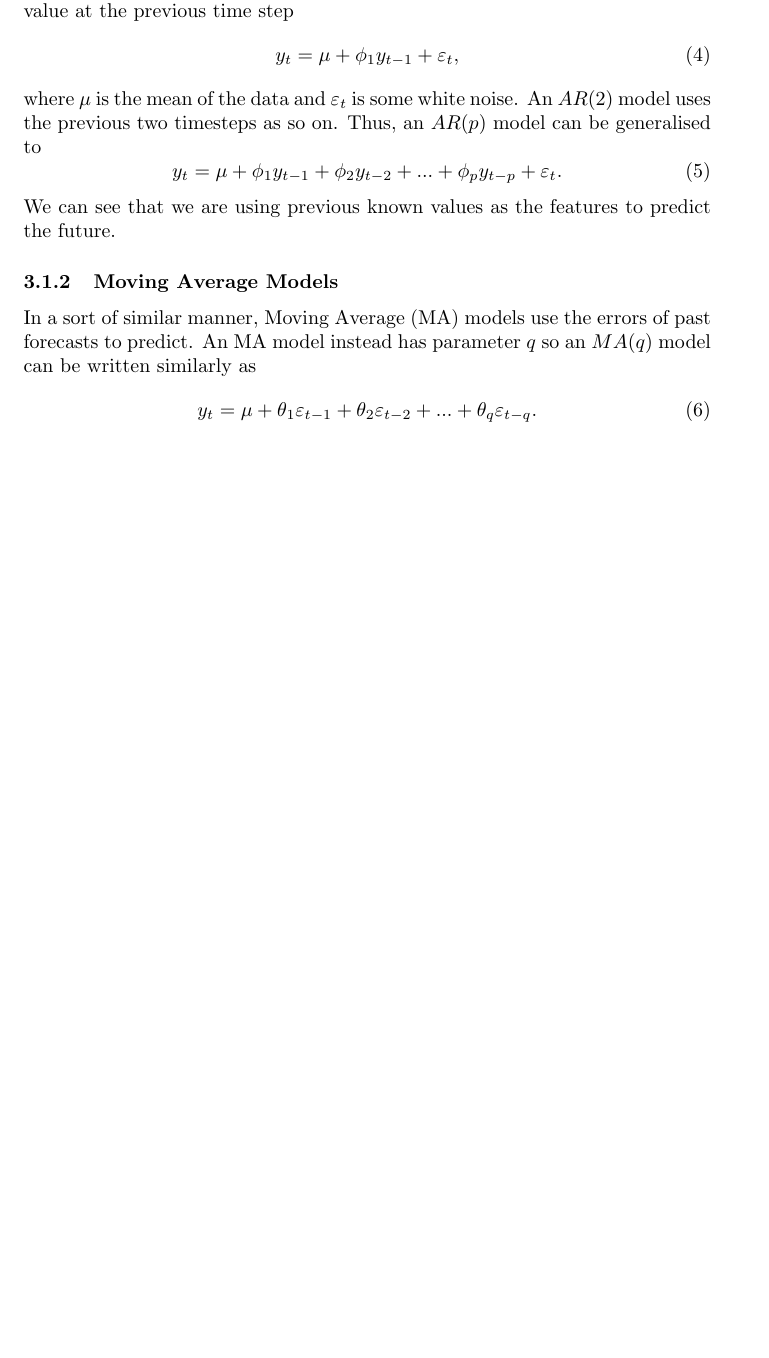
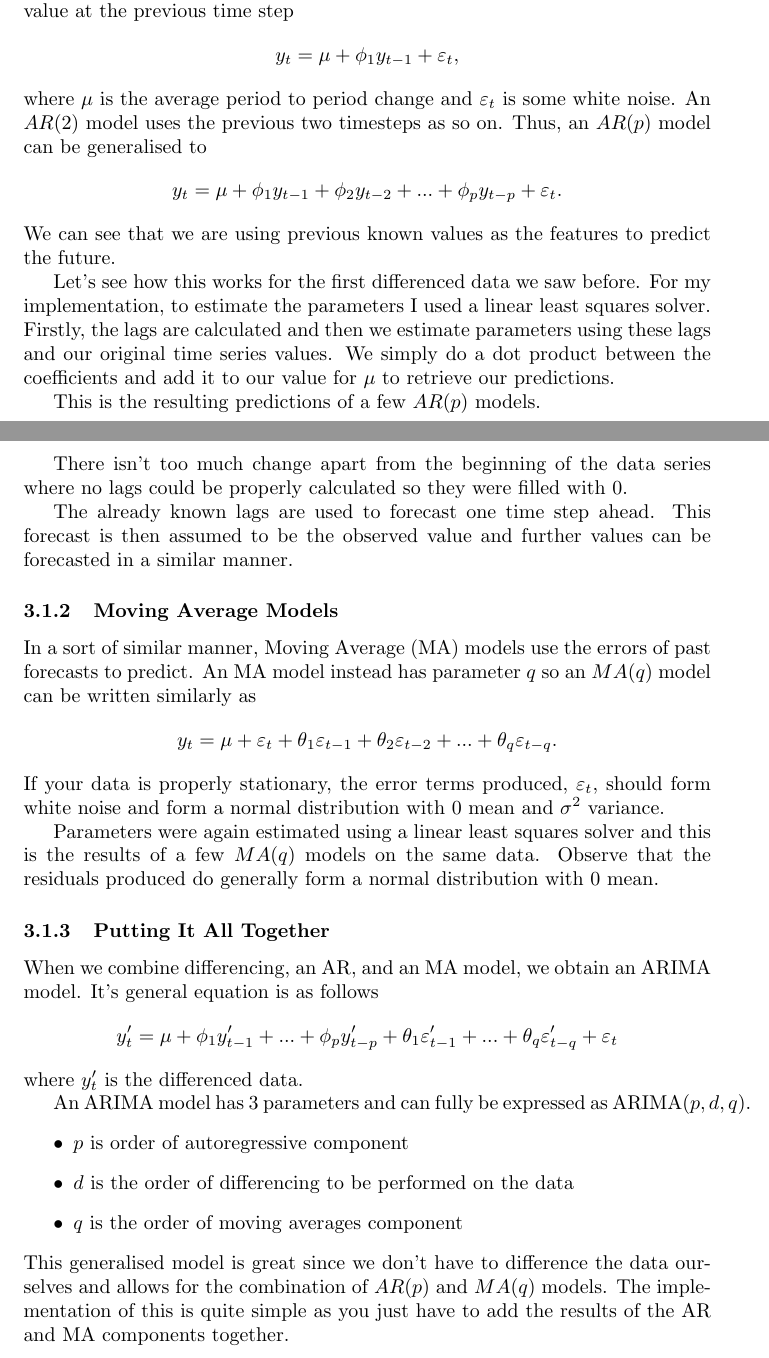
Before and after one commit to matt-juan23/time-series-forecasting, a LaTeX document (report.tex): part of page 10 of 11 before the commit and two parts of pages 10 and 11 of 12 after it, the two joined at a grey line, cut so that both start at the same text, the shorter picture padded with empty space. Compiled offline with pdfLaTeX.

Commit message:
new commit hopefully fixes everything up

```diff
--- a/report.tex
+++ b/report.tex
@@ -111,22 +119,48 @@ sorting=none
     The term \emph{autoregressive} defines that the model uses a linear combination of previous values of a variable and learned predictors. This differs from a typical regression model which predicts based on a linear combination of the input features and learned predictors.
     Autoregressive models has one parameter $p$ which defines the order of the model. This parameter defines how many previous values influence the one being predicted.
     An $AR(1)$ model is simply defines a model in which the predicted value is equal to some linear combination of the value at the previous time step
-    \begin{equation}
+    \begin{equation*}
       y_t = \mu + \phi_1 y_{t-1} + \varepsilon_t,
-    \end{equation}
-    where $\mu$ is the mean of the data and $\varepsilon_t$ is some white noise.
+    \end{equation*}
+    where $\mu$ is the average period to period change and $\varepsilon_t$ is some white noise.
     An $AR(2)$ model uses the previous two timesteps as so on.
     Thus, an $AR(p)$ model can be generalised to
-    \begin{equation}
+    \begin{equation*}
       y_t = \mu + \phi_1 y_{t-1} + \phi_2 y_{t-2} + ... + \phi_p y_{t-p} + \varepsilon_t.
-    \end{equation}
+    \end{equation*}
     We can see that we are using previous known values as the features to predict the future.
+
+    Let's see how this works for the first differenced data we saw before. For my implementation, to estimate the parameters I used a linear least squares solver. Firstly, the lags are calculated and then we estimate parameters using these lags and our original time series values. We simply do a dot product between the coefficients and add it to our value for $\mu$ to retrieve our predictions.
+
+    This is the resulting predictions of a few $AR(p)$ models.
+
+    There isn't too much change apart from the beginning of the data series where no lags could be properly calculated so they were filled with 0.
+
+    The already known lags are used to forecast one time step ahead. This forecast is then assumed to be the observed value and further values can be forecasted in a similar manner.
+
   \subsubsection{Moving Average Models}
     In a sort of similar manner, Moving Average (MA) models use the errors of past forecasts to predict. An MA model instead has parameter $q$ so an $MA(q)$ model can be written similarly as
-    \begin{equation}
-      y_t = \mu + \theta_1 \varepsilon_{t-1} + \theta_2 \varepsilon_{t-2} + ... + \theta_q \varepsilon_{t-q}.
-    \end{equation}
+    \begin{equation*}
+      y_t = \mu + \varepsilon_t + \theta_1 \varepsilon_{t-1} + \theta_2 \varepsilon_{t-2} + ... + \theta_q \varepsilon_{t-q}.
+    \end{equation*}
+    If your data is properly stationary, the error terms produced, $\varepsilon_t$, should form white noise and form a normal distribution with $0$ mean and $\sigma^2$ variance.
+
+    Parameters were again estimated using a linear least squares solver and this is the results of a few $MA(q)$ models on the same data. Observe that the residuals produced do generally form a normal distribution with 0 mean.
+
   \subsubsection{Putting It All Together}
+  When we combine differencing, an AR, and an MA model, we obtain an ARIMA model. It's general equation is as follows
+  \begin{equation*}
+    y_t' = \mu + \phi_1 y_{t-1}' + ... + \phi_p y_{t-p}' + \theta_1 \varepsilon_{t-1}' + ... + \theta_q \varepsilon_{t-q}' + \varepsilon_t
+  \end{equation*}
+  where $y_t'$ is the differenced data.
+
+  An ARIMA model has 3 parameters and can fully be expressed as ARIMA$(p,d,q)$.
+  \begin{itemize}
+    \item $p$ is order of autoregressive component
+    \item $d$ is the order of differencing to be performed on the data
+    \item $q$ is the order of moving averages component
+  \end{itemize}
+  This generalised model is great since we don't have to difference the data ourselves and allows for the combination of $AR(p)$ and $MA(q)$ models. The implementation of this is quite simple as you just have to add the results of the AR and MA components together.
   \subsubsection{Seasonal Variation}
   \subsection{Exponential Smoothing}
   \subsubsection{Formulas}
```
Also changed, not shown: report.pdf, report.tex (32 more changed lines), 3 other files.
